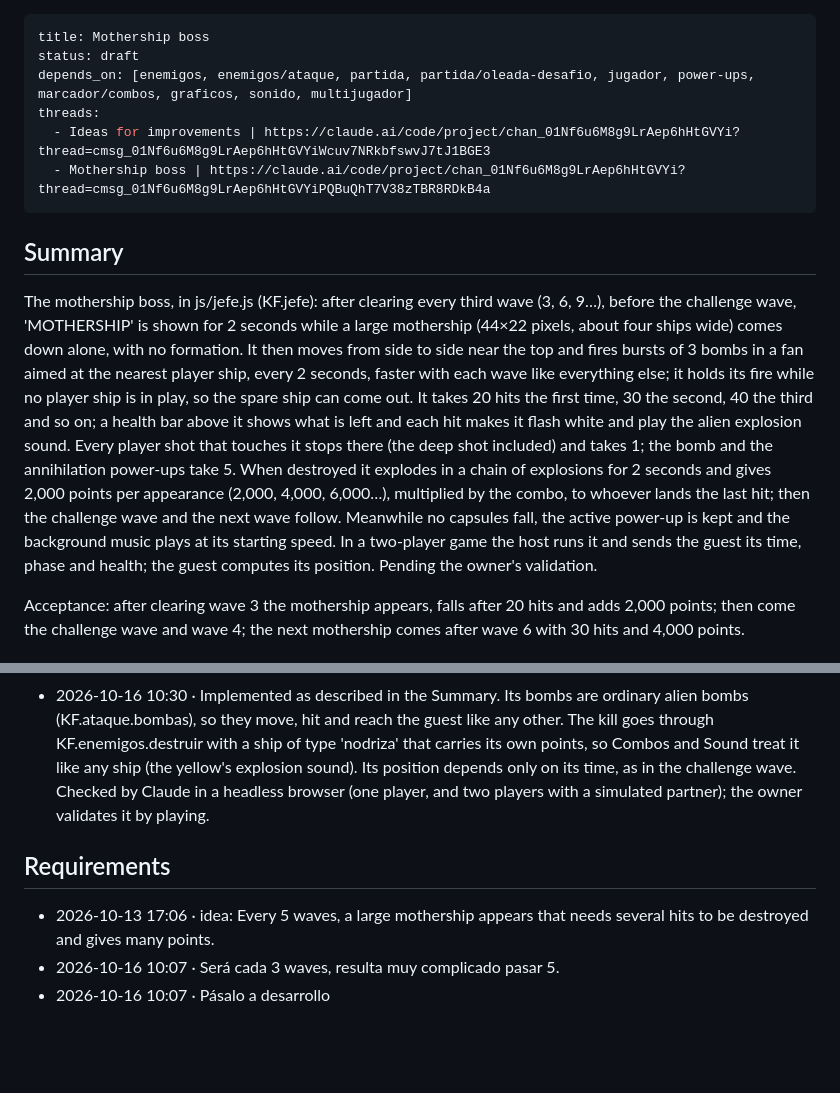
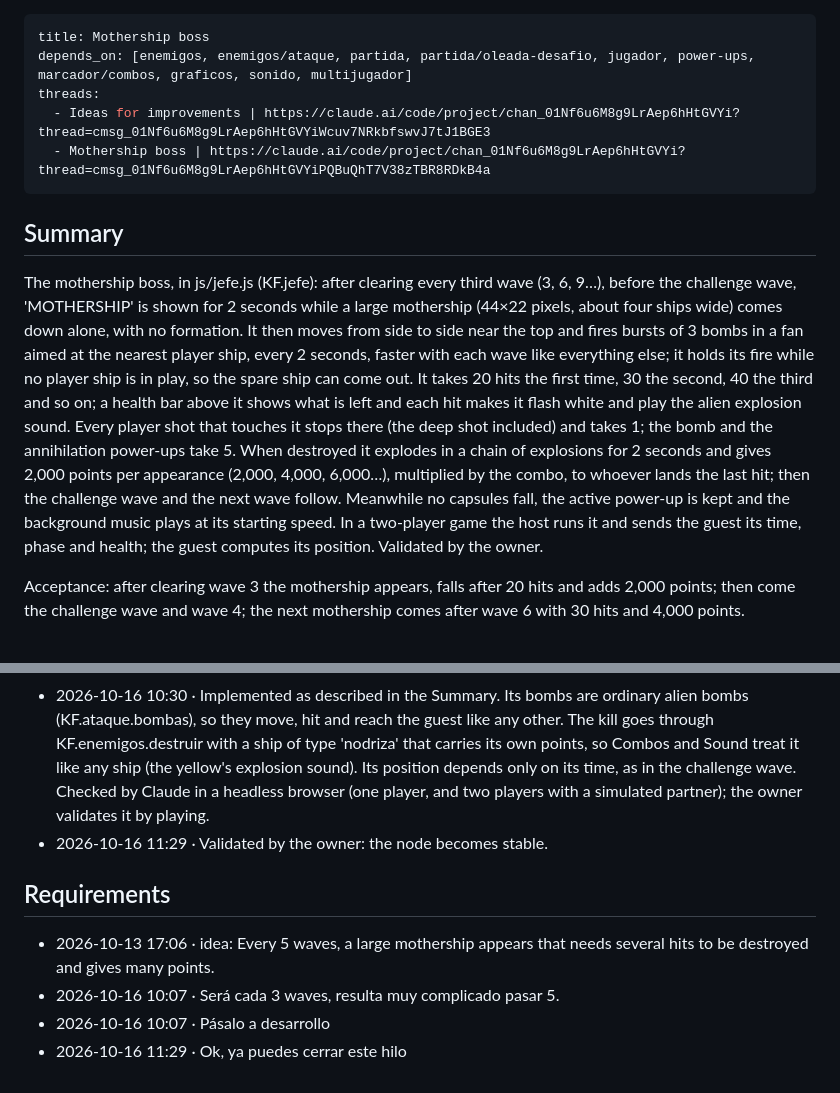
Before and after one commit to DinamicaTech/KillerFlies, a Markdown page: docs/enemigos/jefe.md, 2 parts joined by grey strips. Drawn GitHub-style; blank space fills up the shorter version.

Commit message:
Mothership boss: validated by the owner, becomes stable
Co-Authored-By: Claude Opus 5.5 (1M context) <noreply@anthropic.com>
Claude-Session: https://claude.ai/code/session_01KSBLeY6ZC7ZLgj3zmwMfu1

```diff
--- a/docs/enemigos/jefe.md
+++ b/docs/enemigos/jefe.md
@@ -1,13 +1,12 @@
 ---
 title: Mothership boss
-status: draft
 depends_on: [enemigos, enemigos/ataque, partida, partida/oleada-desafio, jugador, power-ups, marcador/combos, graficos, sonido, multijugador]
 threads:
   - Ideas for improvements | https://claude.ai/code/project/chan_01Nf6u6M8g9LrAep6hHtGVYi?thread=cmsg_01Nf6u6M8g9LrAep6hHtGVYiWcuv7NRkbfswvJ7tJ1BGE3
   - Mothership boss | https://claude.ai/code/project/chan_01Nf6u6M8g9LrAep6hHtGVYi?thread=cmsg_01Nf6u6M8g9LrAep6hHtGVYiPQBuQhT7V38zTBR8RDkB4a
 ---
 ## Summary
-The mothership boss, in js/jefe.js (KF.jefe): after clearing every third wave (3, 6, 9…), before the challenge wave, 'MOTHERSHIP' is shown for 2 seconds while a large mothership (44×22 pixels, about four ships wide) comes down alone, with no formation. It then moves from side to side near the top and fires bursts of 3 bombs in a fan aimed at the nearest player ship, every 2 seconds, faster with each wave like everything else; it holds its fire while no player ship is in play, so the spare ship can come out. It takes 20 hits the first time, 30 the second, 40 the third and so on; a health bar above it shows what is left and each hit makes it flash white and play the alien explosion sound. Every player shot that touches it stops there (the deep shot included) and takes 1; the bomb and the annihilation power-ups take 5. When destroyed it explodes in a chain of explosions for 2 seconds and gives 2,000 points per appearance (2,000, 4,000, 6,000…), multiplied by the combo, to whoever lands the last hit; then the challenge wave and the next wave follow. Meanwhile no capsules fall, the active power-up is kept and the background music plays at its starting speed. In a two-player game the host runs it and sends the guest its time, phase and health; the guest computes its position. Pending the owner's validation.
+The mothership boss, in js/jefe.js (KF.jefe): after clearing every third wave (3, 6, 9…), before the challenge wave, 'MOTHERSHIP' is shown for 2 seconds while a large mothership (44×22 pixels, about four ships wide) comes down alone, with no formation. It then moves from side to side near the top and fires bursts of 3 bombs in a fan aimed at the nearest player ship, every 2 seconds, faster with each wave like everything else; it holds its fire while no player ship is in play, so the spare ship can come out. It takes 20 hits the first time, 30 the second, 40 the third and so on; a health bar above it shows what is left and each hit makes it flash white and play the alien explosion sound. Every player shot that touches it stops there (the deep shot included) and takes 1; the bomb and the annihilation power-ups take 5. When destroyed it explodes in a chain of explosions for 2 seconds and gives 2,000 points per appearance (2,000, 4,000, 6,000…), multiplied by the combo, to whoever lands the last hit; then the challenge wave and the next wave follow. Meanwhile no capsules fall, the active power-up is kept and the background music plays at its starting speed. In a two-player game the host runs it and sends the guest its time, phase and health; the guest computes its position. Validated by the owner.
 
 Acceptance: after clearing wave 3 the mothership appears, falls after 20 hits and adds 2,000 points; then come the challenge wave and wave 4; the next mothership comes after wave 6 with 30 hits and 4,000 points.
 
@@ -17,8 +16,10 @@ Acceptance: after clearing wave 3 the mothership appears, falls after 20 hits an
 - 2026-10-16 10:09 · Leaves the lab: executed. Moved from creative-lab/jefe to enemigos/jefe, because the boss is an enemy.
 - 2026-10-16 10:09 · Behaviour agreed with the owner: alone after waves 3, 6, 9… and before the challenge wave; 20 hits plus 10 per later appearance; 2,000 points per appearance with the combo multiplier; bursts of 3 bombs in a fan; bomb and annihilation take 5; no capsules while it is there; in a two-player game the last hit gets the points; drawn by code in the 21st-century ships style and with existing sounds.
 - 2026-10-16 10:30 · Implemented as described in the Summary. Its bombs are ordinary alien bombs (KF.ataque.bombas), so they move, hit and reach the guest like any other. The kill goes through KF.enemigos.destruir with a ship of type 'nodriza' that carries its own points, so Combos and Sound treat it like any ship (the yellow's explosion sound). Its position depends only on its time, as in the challenge wave. Checked by Claude in a headless browser (one player, and two players with a simulated partner); the owner validates it by playing.
+- 2026-10-16 11:29 · Validated by the owner: the node becomes stable.
 
 ## Requirements
 - 2026-10-13 17:06 · idea: Every 5 waves, a large mothership appears that needs several hits to be destroyed and gives many points.
 - 2026-10-16 10:07 · Será cada 3 waves, resulta muy complicado pasar 5.
 - 2026-10-16 10:07 · Pásalo a desarrollo
+- 2026-10-16 11:29 · Ok, ya puedes cerrar este hilo
```
Also changed, not shown: docs/.index.md (+1 -2 lines).
